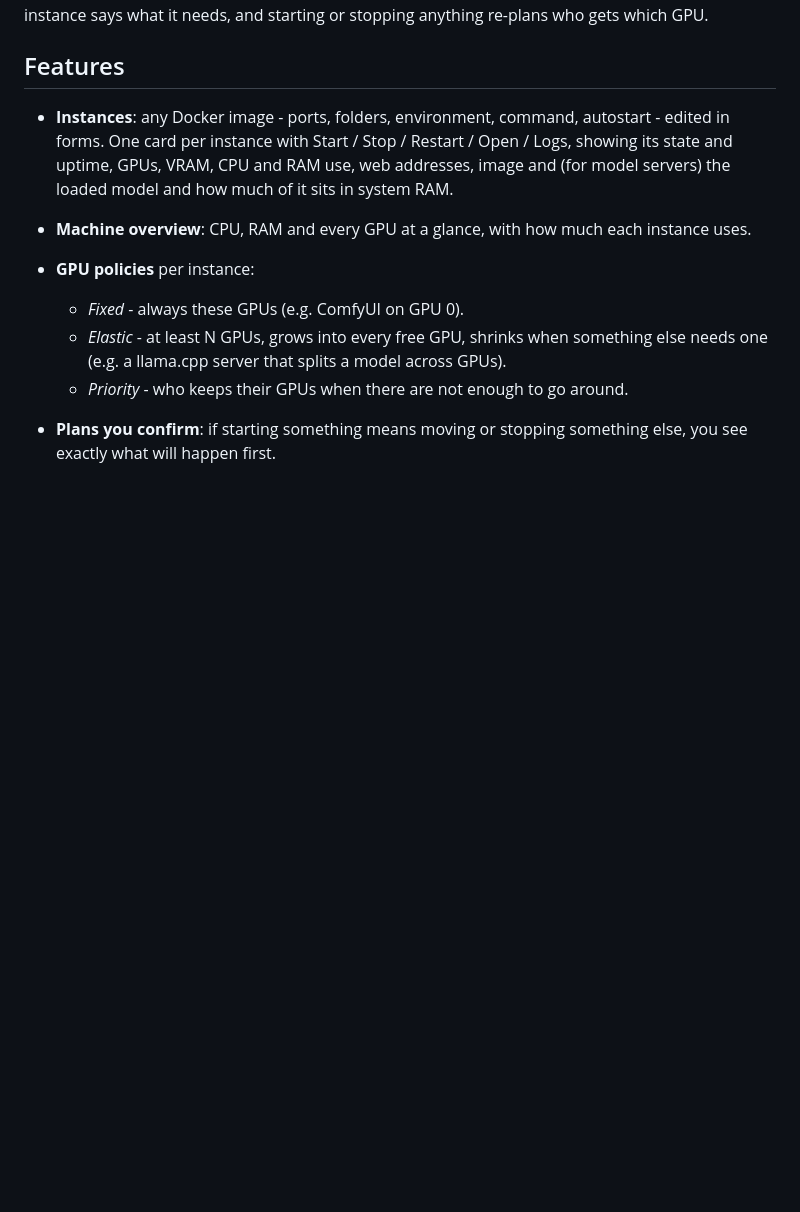
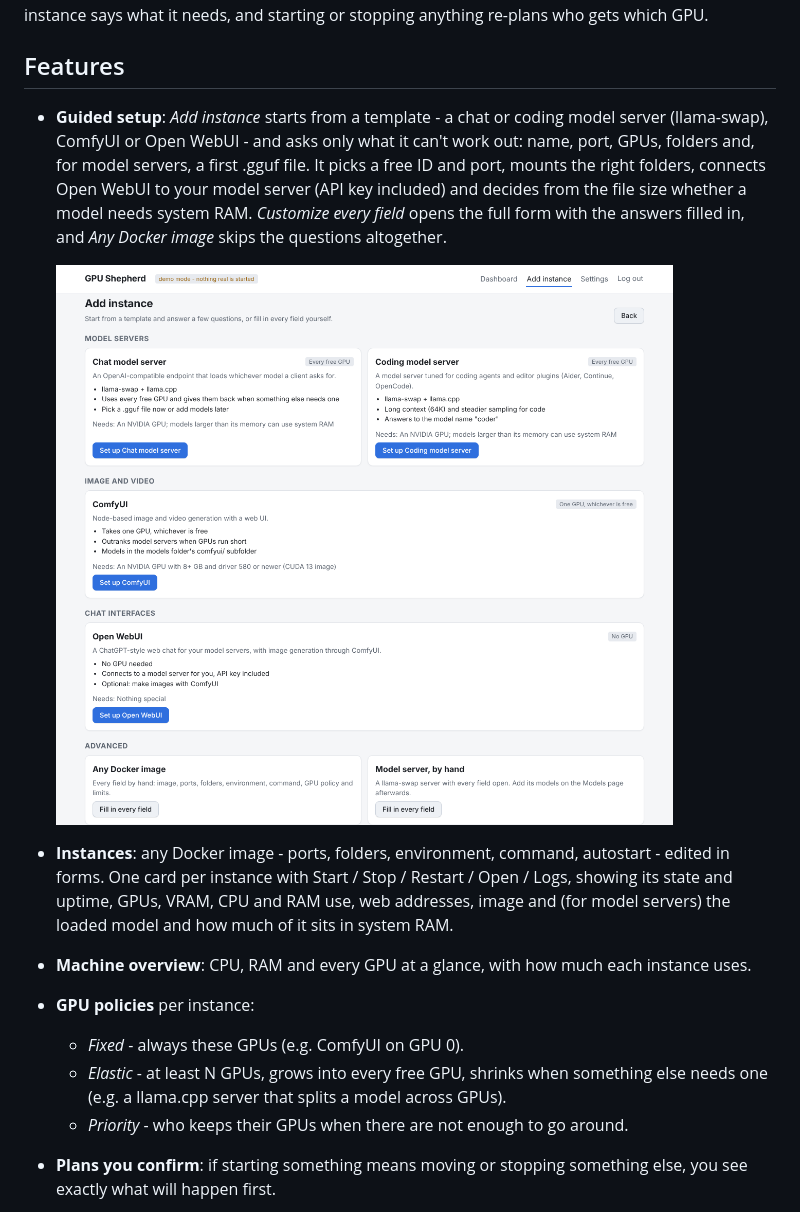
Before and after one commit to TechFreak94/GPU-Shepherd, a Markdown page: README.md, the part around the change. Drawn GitHub-style; pictures changed too: docs/screenshots/templates.png (added); blank space fills up the shorter version.

```diff
--- a/README.md
+++ b/README.md
@@ -19,6 +19,14 @@ each instance says what it needs, and starting or stopping anything re-plans who
 
 ## Features
 
+- **Guided setup**: *Add instance* starts from a template - a chat or coding model server
+  (llama-swap), ComfyUI or Open WebUI - and asks only what it can't work out: name, port, GPUs,
+  folders and, for model servers, a first .gguf file. It picks a free ID and port, mounts the
+  right folders, connects Open WebUI to your model server (API key included) and decides from the
+  file size whether a model needs system RAM. *Customize every field* opens the full form with the
+  answers filled in, and *Any Docker image* skips the questions altogether.
+
+  ![Templates](docs/screenshots/templates.png)
 - **Instances**: any Docker image - ports, folders, environment, command, autostart - edited in
   forms. One card per instance with Start / Stop / Restart / Open / Logs, showing its state and
   uptime, GPUs, VRAM, CPU and RAM use, web addresses, image and (for model servers) the loaded
```
Also changed, not shown: CONTRIBUTING.md (+2 -0 lines), docs/architecture.md (+1 -0 lines), docs/screenshots/guided-setup.png (added), 11 other files.
